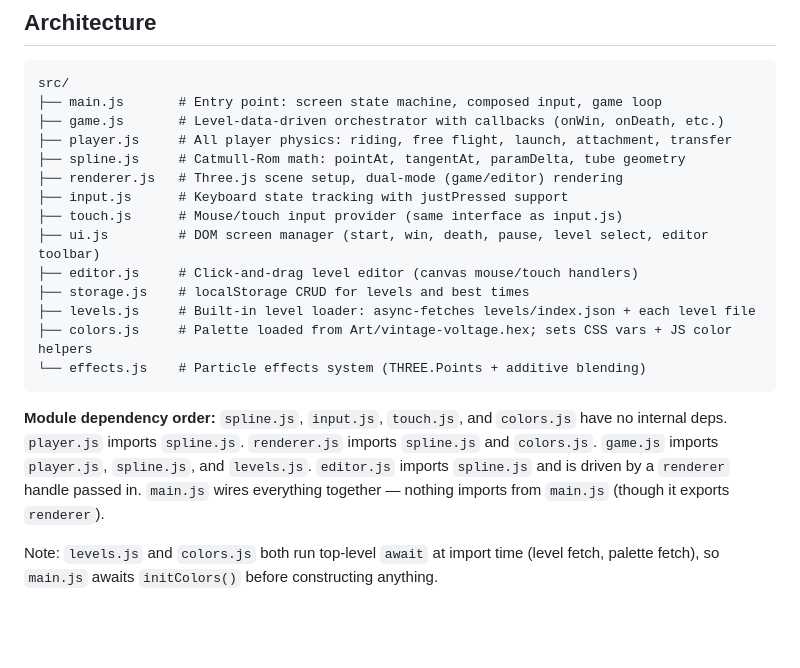
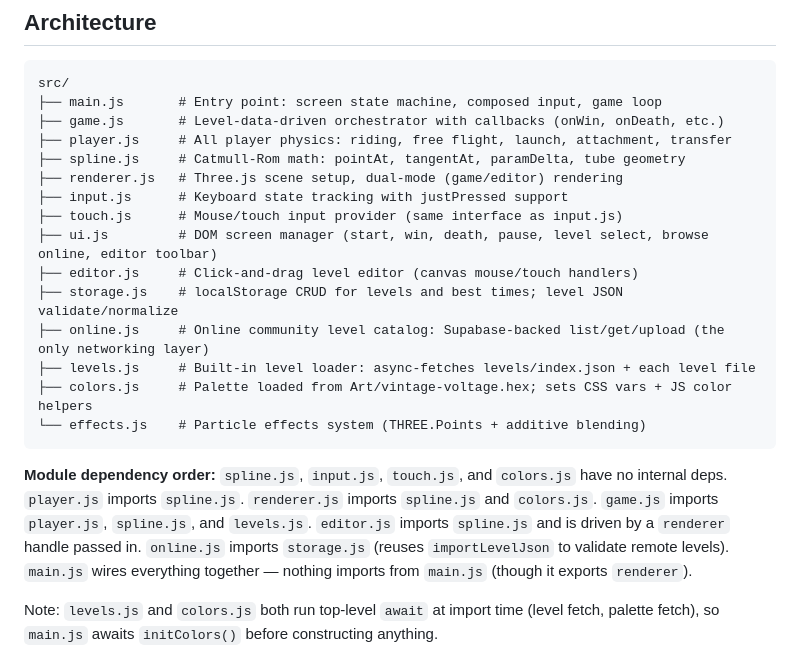
Before and after one commit to AhMunnaEetChoo/SplineRider, a Markdown page: CLAUDE.md, the part around one of its changes. Rendered like a GitHub page; blank space fills up the shorter version.

````diff
--- a/CLAUDE.md
+++ b/CLAUDE.md
@@ -37,15 +37,16 @@ src/
 ├── renderer.js   # Three.js scene setup, dual-mode (game/editor) rendering
 ├── input.js      # Keyboard state tracking with justPressed support
 ├── touch.js      # Mouse/touch input provider (same interface as input.js)
-├── ui.js         # DOM screen manager (start, win, death, pause, level select, editor toolbar)
+├── ui.js         # DOM screen manager (start, win, death, pause, level select, browse online, editor toolbar)
 ├── editor.js     # Click-and-drag level editor (canvas mouse/touch handlers)
-├── storage.js    # localStorage CRUD for levels and best times
+├── storage.js    # localStorage CRUD for levels and best times; level JSON validate/normalize
+├── online.js     # Online community level catalog: Supabase-backed list/get/upload (the only networking layer)
 ├── levels.js     # Built-in level loader: async-fetches levels/index.json + each level file
 ├── colors.js     # Palette loaded from Art/vintage-voltage.hex; sets CSS vars + JS color helpers
 └── effects.js    # Particle effects system (THREE.Points + additive blending)
 ```
 
-**Module dependency order:** `spline.js`, `input.js`, `touch.js`, and `colors.js` have no internal deps. `player.js` imports `spline.js`. `renderer.js` imports `spline.js` and `colors.js`. `game.js` imports `player.js`, `spline.js`, and `levels.js`. `editor.js` imports `spline.js` and is driven by a `renderer` handle passed in. `main.js` wires everything together — nothing imports from `main.js` (though it exports `renderer`).
+**Module dependency order:** `spline.js`, `input.js`, `touch.js`, and `colors.js` have no internal deps. `player.js` imports `spline.js`. `renderer.js` imports `spline.js` and `colors.js`. `game.js` imports `player.js`, `spline.js`, and `levels.js`. `editor.js` imports `spline.js` and is driven by a `renderer` handle passed in. `online.js` imports `storage.js` (reuses `importLevelJson` to validate remote levels). `main.js` wires everything together — nothing imports from `main.js` (though it exports `renderer`).
 
 Note: `levels.js` and `colors.js` both run top-level `await` at import time (level fetch, palette fetch), so `main.js` awaits `initColors()` before constructing anything.
 
````
Also changed, not shown: other parts of CLAUDE.md (+14 -2 lines).
